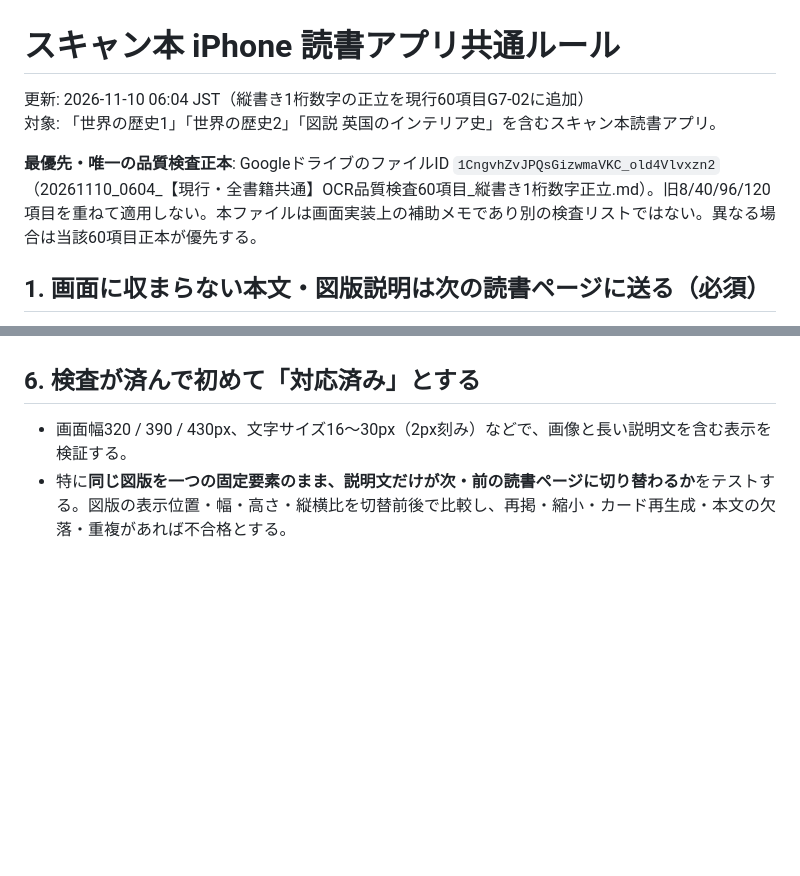
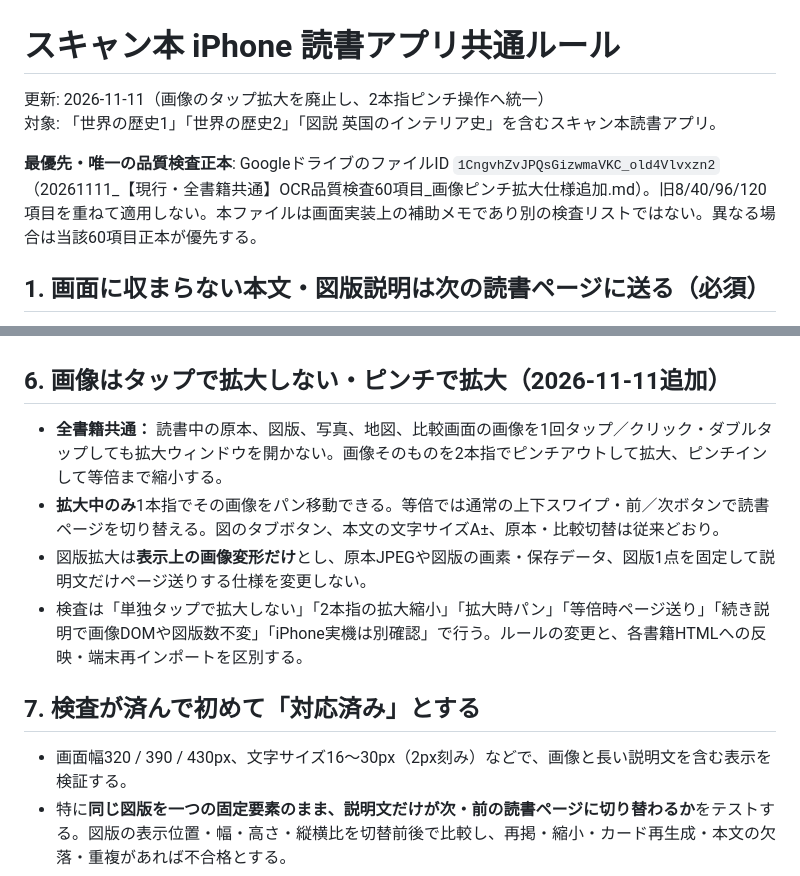
Before and after one commit to pirokiiiiito-arch/flashcards, a Markdown page: reader/READING_RULES.md, 2 parts joined by grey strips. GitHub-like rendering; blank space fills up the shorter version.

Commit message:
Document pinch-to-zoom-only image interactions for all scanned-book readers

```diff
--- a/reader/READING_RULES.md
+++ b/reader/READING_RULES.md
@@ -1,9 +1,9 @@
 # スキャン本 iPhone 読書アプリ共通ルール
 
-更新: 2026-11-10 06:04 JST（縦書き1桁数字の正立を現行60項目G7-02に追加）
+更新: 2026-11-11（画像のタップ拡大を廃止し、2本指ピンチ操作へ統一）
 対象: 「世界の歴史1」「世界の歴史2」「図説 英国のインテリア史」を含むスキャン本読書アプリ。
 
-**最優先・唯一の品質検査正本**: GoogleドライブのファイルID `1CngvhZvJPQsGizwmaVKC_old4Vlvxzn2`（20261110_0604_【現行・全書籍共通】OCR品質検査60項目_縦書き1桁数字正立.md）。旧8/40/96/120項目を重ねて適用しない。本ファイルは画面実装上の補助メモであり別の検査リストではない。異なる場合は当該60項目正本が優先する。
+**最優先・唯一の品質検査正本**: GoogleドライブのファイルID `1CngvhZvJPQsGizwmaVKC_old4Vlvxzn2`（20261111_【現行・全書籍共通】OCR品質検査60項目_画像ピンチ拡大仕様追加.md）。旧8/40/96/120項目を重ねて適用しない。本ファイルは画面実装上の補助メモであり別の検査リストではない。異なる場合は当該60項目正本が優先する。
 
 ## 1. 画面に収まらない本文・図版説明は次の読書ページに送る（必須）
 
@@ -42,7 +42,14 @@
 - テストは例えば**390×650px（ブラウザUIを除いた小さい実表示領域）**でも行う。単に390×844pxの全画面で通っても合格扱いしない。測定した隠し要素と本表示の実際の横幅・高さ、最下端の余白を記録する。
 - 読書画面に重なる固定ボタンを置かない。操作はヘッダー、フッター、目次等に移し、説明本文を覆わない。
 
-## 6. 検査が済んで初めて「対応済み」とする
+## 6. 画像はタップで拡大しない・ピンチで拡大（2026-11-11追加）
+
+- **全書籍共通：** 読書中の原本、図版、写真、地図、比較画面の画像を1回タップ／クリック・ダブルタップしても拡大ウィンドウを開かない。画像そのものを2本指でピンチアウトして拡大、ピンチインして等倍まで縮小する。
+- **拡大中のみ**1本指でその画像をパン移動できる。等倍では通常の上下スワイプ・前／次ボタンで読書ページを切り替える。図のタブボタン、本文の文字サイズA±、原本・比較切替は従来どおり。
+- 図版拡大は**表示上の画像変形だけ**とし、原本JPEGや図版の画素・保存データ、図版1点を固定して説明文だけページ送りする仕様を変更しない。
+- 検査は「単独タップで拡大しない」「2本指の拡大縮小」「拡大時パン」「等倍時ページ送り」「続き説明で画像DOMや図版数不変」「iPhone実機は別確認」で行う。ルールの変更と、各書籍HTMLへの反映・端末再インポートを区別する。
+
+## 7. 検査が済んで初めて「対応済み」とする
 
 - 画面幅320 / 390 / 430px、文字サイズ16〜30px（2px刻み）などで、画像と長い説明文を含む表示を検証する。
 - 特に**同じ図版を一つの固定要素のまま、説明文だけが次・前の読書ページに切り替わるか**をテストする。図版の表示位置・幅・高さ・縦横比を切替前後で比較し、再掲・縮小・カード再生成・本文の欠落・重複があれば不合格とする。
```
